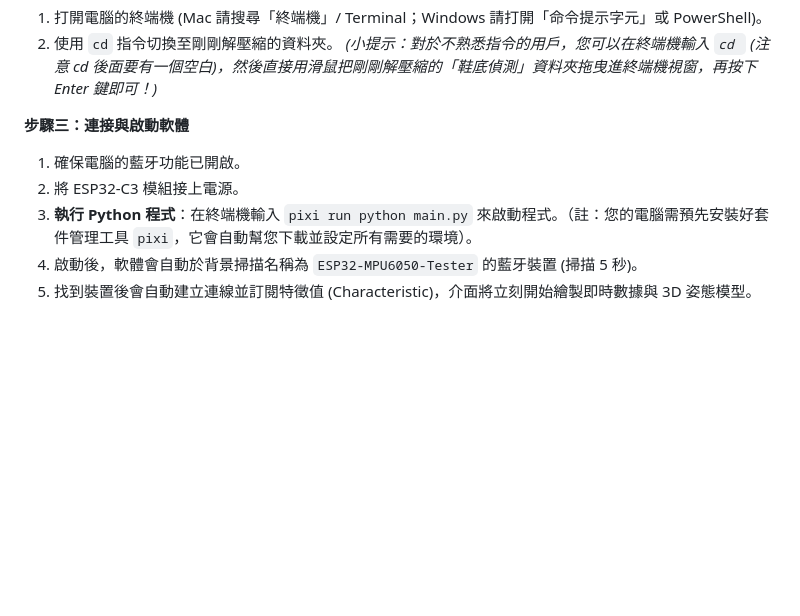
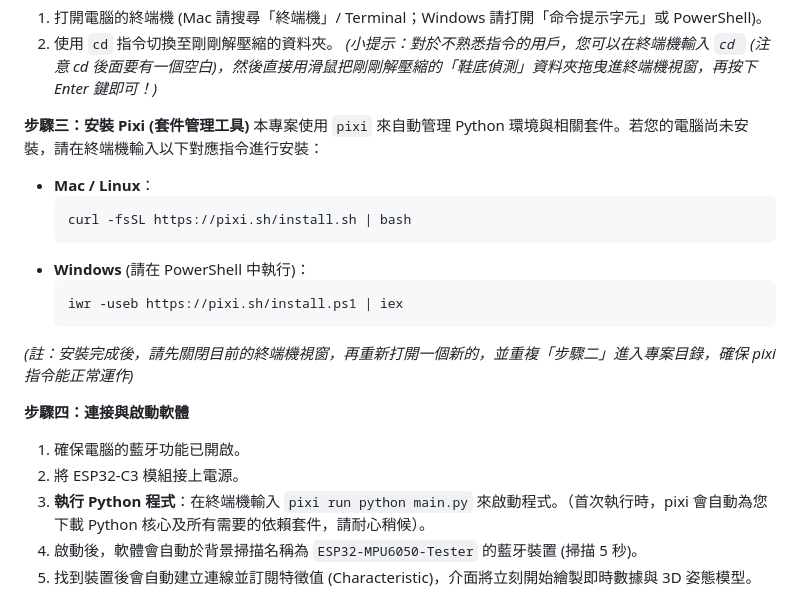
Before and after one commit to hekprowork/shoes-ble, a Markdown page: DATASHEET.md, the part around the change. Drawn GitHub-style; blank space fills up the shorter version.

Commit message:
docs: add Pixi installation guide for beginners

````diff
--- a/DATASHEET.md
+++ b/DATASHEET.md
@@ -85,9 +85,21 @@
 2. 使用 `cd` 指令切換至剛剛解壓縮的資料夾。
    *(小提示：對於不熟悉指令的用戶，您可以在終端機輸入 `cd ` (注意 cd 後面要有一個空白)，然後直接用滑鼠把剛剛解壓縮的「鞋底偵測」資料夾拖曳進終端機視窗，再按下 Enter 鍵即可！)*
 
-**步驟三：連接與啟動軟體**
+**步驟三：安裝 Pixi (套件管理工具)**
+本專案使用 `pixi` 來自動管理 Python 環境與相關套件。若您的電腦尚未安裝，請在終端機輸入以下對應指令進行安裝：
+- **Mac / Linux**：
+  ```bash
+  curl -fsSL https://pixi.sh/install.sh | bash
+  ```
+- **Windows** (請在 PowerShell 中執行)：
+  ```powershell
+  iwr -useb https://pixi.sh/install.ps1 | iex
+  ```
+*(註：安裝完成後，請先關閉目前的終端機視窗，再重新打開一個新的，並重複「步驟二」進入專案目錄，確保 pixi 指令能正常運作)*
+
+**步驟四：連接與啟動軟體**
 1. 確保電腦的藍牙功能已開啟。
 2. 將 ESP32-C3 模組接上電源。
-3. **執行 Python 程式**：在終端機輸入 `pixi run python main.py` 來啟動程式。（註：您的電腦需預先安裝好套件管理工具 `pixi`，它會自動幫您下載並設定所有需要的環境）。
+3. **執行 Python 程式**：在終端機輸入 `pixi run python main.py` 來啟動程式。（首次執行時，pixi 會自動為您下載 Python 核心及所有需要的依賴套件，請耐心稍候）。
 4. 啟動後，軟體會自動於背景掃描名稱為 `ESP32-MPU6050-Tester` 的藍牙裝置 (掃描 5 秒)。
 5. 找到裝置後會自動建立連線並訂閱特徵值 (Characteristic)，介面將立刻開始繪製即時數據與 3D 姿態模型。
````
